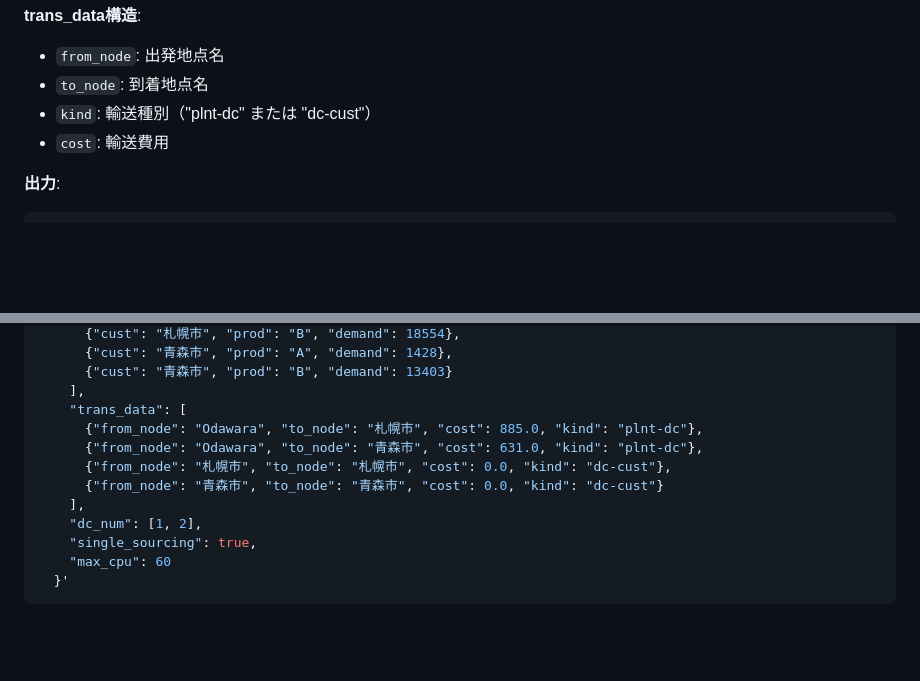
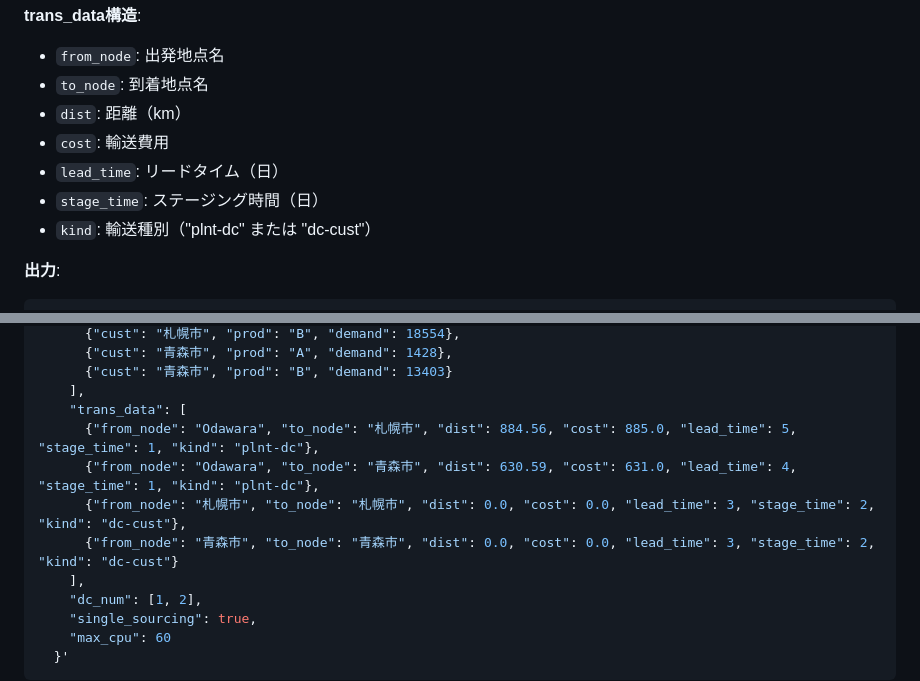
Before and after one commit to kaz-kobayashi/langflow-mcp, a Markdown page: API_SPECIFICATION.md, 2 parts joined by grey strips. Rendered like a GitHub page; blank space fills up the shorter version.

Commit message:
Add missing fields to trans_data for LND example
修正内容:
- trans_dataに欠けていたフィールドを追加:
  - dist (距離)
  - lead_time (リードタイム)
  - stage_time (ステージング時間)
- trans_data構造の説明を更新し、すべてのフィールドを文書化
- 実際のtrans_cost.csvデータ構造と一致させる

これらのフィールドはsolve_lnd関数内では直接使用されませんが、
pandas DataFrameとして渡されるため、データ構造の完全性のために必要です。

🤖 Generated with [Claude Code](https://claude.com/claude-code)

Co-Authored-By: Claude <noreply@anthropic.com>

````diff
--- a/API_SPECIFICATION.md
+++ b/API_SPECIFICATION.md
@@ -1561,8 +1561,11 @@ MCP Toolsは、OpenAI Function Callingを通じて自動的に呼び出される
 **trans_data構造**:
 - `from_node`: 出発地点名
 - `to_node`: 到着地点名
+- `dist`: 距離（km）
+- `cost`: 輸送費用
+- `lead_time`: リードタイム（日）
+- `stage_time`: ステージング時間（日）
 - `kind`: 輸送種別（"plnt-dc" または "dc-cust"）
-- `cost`: 輸送費用
 
 **出力**:
 ```json
@@ -2469,10 +2472,10 @@ curl -X POST https://web-production-1ed39.up.railway.app/api/tools/solve_lnd \
       {"cust": "青森市", "prod": "B", "demand": 13403}
     ],
     "trans_data": [
-      {"from_node": "Odawara", "to_node": "札幌市", "cost": 885.0, "kind": "plnt-dc"},
-      {"from_node": "Odawara", "to_node": "青森市", "cost": 631.0, "kind": "plnt-dc"},
-      {"from_node": "札幌市", "to_node": "札幌市", "cost": 0.0, "kind": "dc-cust"},
-      {"from_node": "青森市", "to_node": "青森市", "cost": 0.0, "kind": "dc-cust"}
+      {"from_node": "Odawara", "to_node": "札幌市", "dist": 884.56, "cost": 885.0, "lead_time": 5, "stage_time": 1, "kind": "plnt-dc"},
+      {"from_node": "Odawara", "to_node": "青森市", "dist": 630.59, "cost": 631.0, "lead_time": 4, "stage_time": 1, "kind": "plnt-dc"},
+      {"from_node": "札幌市", "to_node": "札幌市", "dist": 0.0, "cost": 0.0, "lead_time": 3, "stage_time": 2, "kind": "dc-cust"},
+      {"from_node": "青森市", "to_node": "青森市", "dist": 0.0, "cost": 0.0, "lead_time": 3, "stage_time": 2, "kind": "dc-cust"}
     ],
     "dc_num": [1, 2],
     "single_sourcing": true,
````
